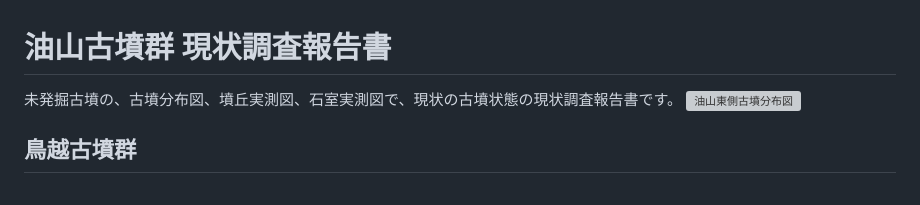
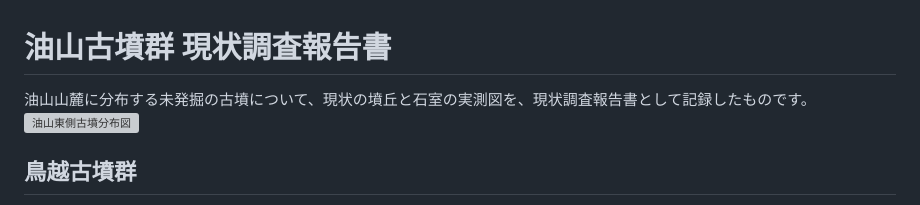
Before and after one commit to tateana1978/Research-report, a Markdown page: README.md, the part around the change. GitHub-like rendering; grey boxes are pictures that could not be loaded.

```diff
--- a/README.md
+++ b/README.md
@@ -1,5 +1,5 @@
  # 油山古墳群 現状調査報告書
-   未発掘古墳の、古墳分布図、墳丘実測図、石室実測図で、現状の古墳状態の現状調査報告書です。
+   油山山麓に分布する未発掘の古墳について、現状の墳丘と石室の実測図を、現状調査報告書として記録したものです。
 ![油山東側古墳分布図](https://github.com/tateana1978/Research-report/assets/146042477/ed5739a0-347e-44c1-9fbf-b07505b9a8de)
 
 ## 鳥越古墳群
```
